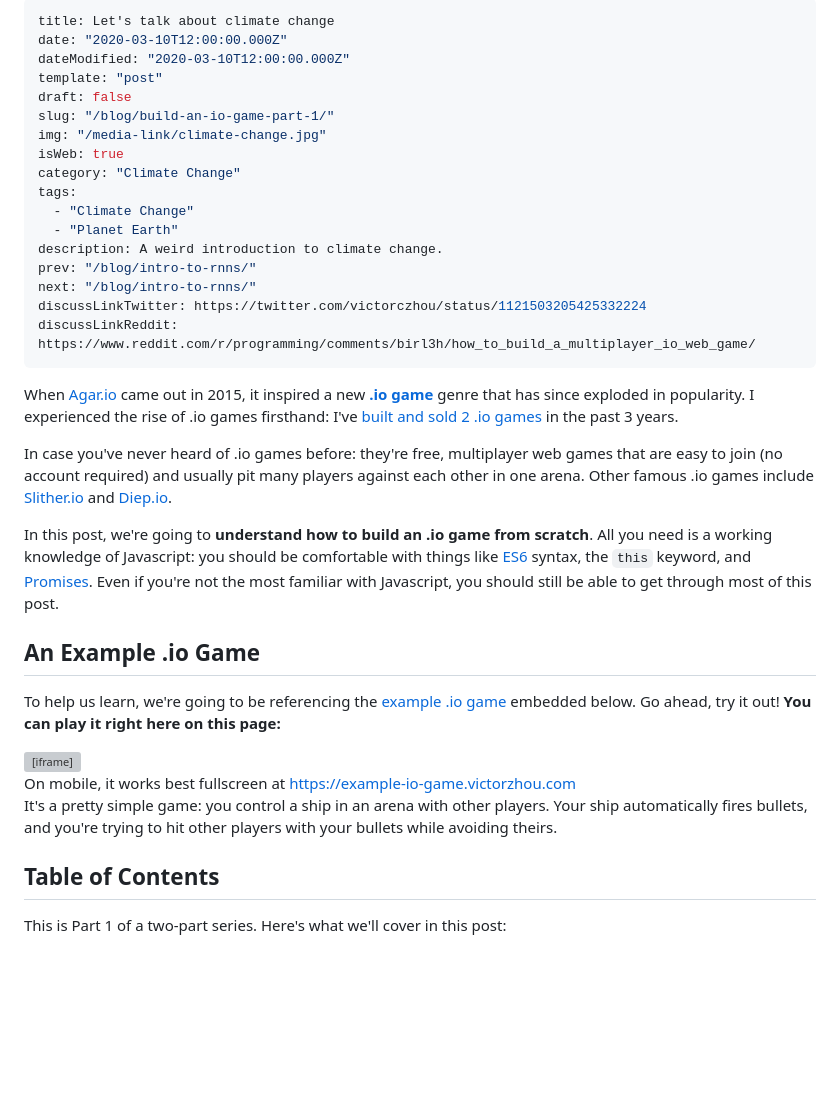
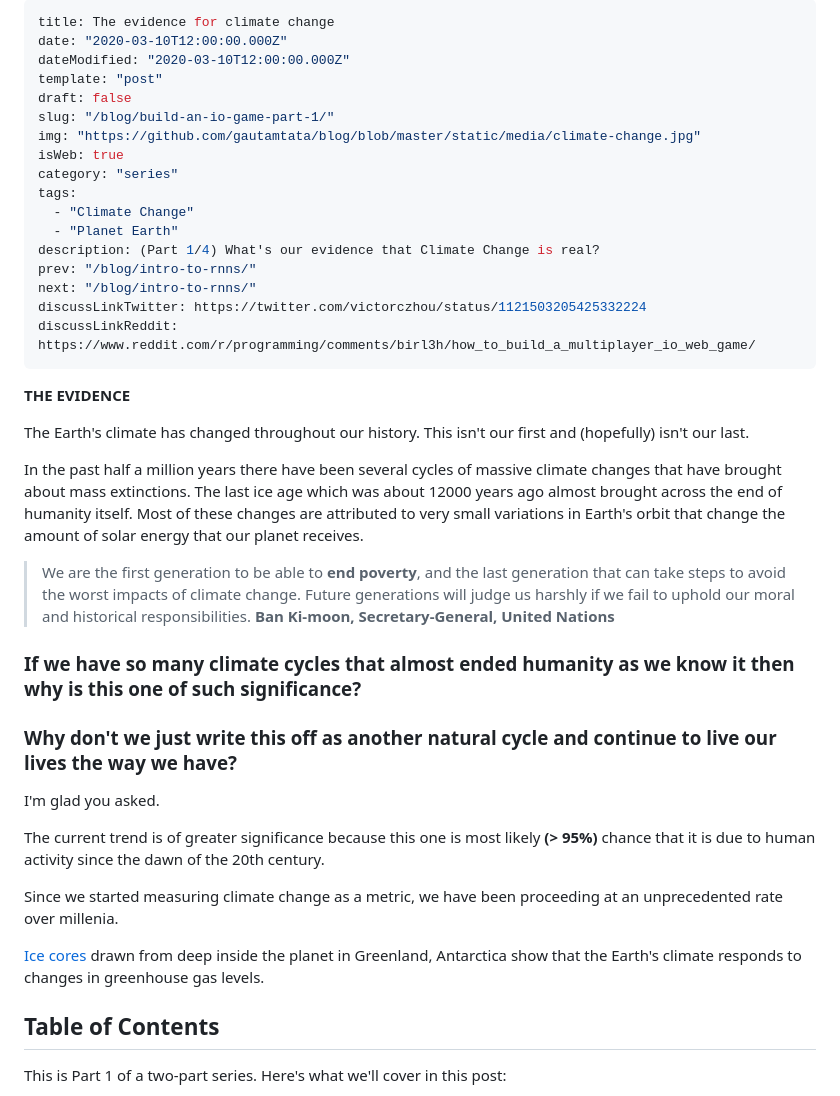
Before and after one commit to gautamtata/blog, a Markdown page: content/posts/2019-04-25-build-an-io-game-part-1.md, the part around the change. Rendered like a GitHub page; blank space fills up the shorter version; grey boxes are pictures that could not be loaded.

Commit message:
adding climate change part1

```diff
--- a/content/posts/2019-04-25-build-an-io-game-part-1.md
+++ b/content/posts/2019-04-25-build-an-io-game-part-1.md
@@ -1,51 +1,43 @@
 ---
-title: Let's talk about climate change
+title: The evidence for climate change
 date: "2020-03-10T12:00:00.000Z"
 dateModified: "2020-03-10T12:00:00.000Z"
 template: "post"
 draft: false
 slug: "/blog/build-an-io-game-part-1/"
-img: "/media-link/climate-change.jpg"
+img: "https://github.com/gautamtata/blog/blob/master/static/media/climate-change.jpg"
 isWeb: true
-category: "Climate Change"
+category: "series"
 tags:
   - "Climate Change"
   - "Planet Earth"
-description: A weird introduction to climate change.
+description: (Part 1/4) What's our evidence that Climate Change is real?
 prev: "/blog/intro-to-rnns/"
 next: "/blog/intro-to-rnns/"
 discussLinkTwitter: https://twitter.com/victorczhou/status/1121503205425332224
 discussLinkReddit: https://www.reddit.com/r/programming/comments/birl3h/how_to_build_a_multiplayer_io_web_game/
 ---
 
-When [Agar.io](https://agar.io) came out in 2015, it inspired a new [**.io game**](https://www.google.com/search?q=.io+game) genre that has since exploded in popularity. I experienced the rise of .io games firsthand: I've [built and sold 2 .io games](/blog/creating-and-selling-io-games/) in the past 3 years.
+**THE EVIDENCE**
 
-In case you've never heard of .io games before: they're free, multiplayer web games that are easy to join (no account required) and usually pit many players against each other in one arena. Other famous .io games include [Slither.io](https://slither.io) and [Diep.io](https://diep.io).
+The Earth's climate has changed throughout our history. This isn't our first and (hopefully) isn't our last.
 
-In this post, we're going to **understand how to build an .io game from scratch**. All you need is a working knowledge of Javascript: you should be comfortable with things like [ES6](https://www.w3schools.com/js/js_es6.asp) syntax, the `this` keyword, and [Promises](https://developers.google.com/web/fundamentals/primers/promises). Even if you're not the most familiar with Javascript, you should still be able to get through most of this post.
+In the past half a million years there have been several cycles of massive climate changes that have brought about mass extinctions. The last ice age which was about 12000 years ago almost brought across the end of humanity itself. Most of these changes are attributed to very small variations in Earth's orbit that change the amount of solar energy that our planet receives.
 
-## An Example .io Game
+> We are the first generation to be able to **end poverty**, and the last generation that can take steps to avoid the worst impacts of climate change. Future generations will judge us harshly if we fail to uphold our moral and historical responsibilities.
+**Ban Ki-moon, Secretary-General, United Nations**
 
-To help us learn, we're going to be referencing the [example .io game](https://example-io-game.victorzhou.com) embedded below. Go ahead, try it out! **You can play it right here on this page:**
+### If we have so many climate cycles that almost ended humanity as we know it then why is this one of such significance?
 
-<style>
-@media screen and (max-height: 750px) {
-    #example-io-game, #example-io-game iframe {
-        height: 600px;
-    }
-}
-@media screen and (max-height: 640px) {
-    #example-io-game, #example-io-game iframe {
-        height: 500px;
-    }
-}
-</style>
-<div id="example-io-game">
-    <iframe title="An example .io game" src="https://example-io-game.victorzhou.com" width="100%" height="700px"></iframe>
-</div>
-<figcaption>On mobile, it works best fullscreen at <a href="https://example-io-game.victorzhou.com" target="_blank" rel="noopener noreferrer">https://example-io-game.victorzhou.com</a></figcaption>
+### Why don't we just write this off as another natural cycle and continue to live our lives the way we have?
 
-It's a pretty simple game: you control a ship in an arena with other players. Your ship automatically fires bullets, and you're trying to hit other players with your bullets while avoiding theirs.
+I'm glad you asked.
+
+The current trend is of greater significance because this one is most likely **(> 95%)** chance that it is due to human activity since the dawn of the 20th century.
+
+Since we started measuring climate change as a metric, we have been proceeding at an unprecedented rate over millenia.
+
+[Ice cores]((https://www.bas.ac.uk/data/our-data/publication/ice-cores-and-climate-change/)) drawn from deep inside the planet in Greenland, Antarctica show that the Earth's climate responds to changes in greenhouse gas levels.
 
 ## Table of Contents
 
```
Also changed, not shown: content/series/2020-03-10-intro-to-climate-change.md (added, +53 -0 lines), static/media/LandIceAntarctica.png (added).
